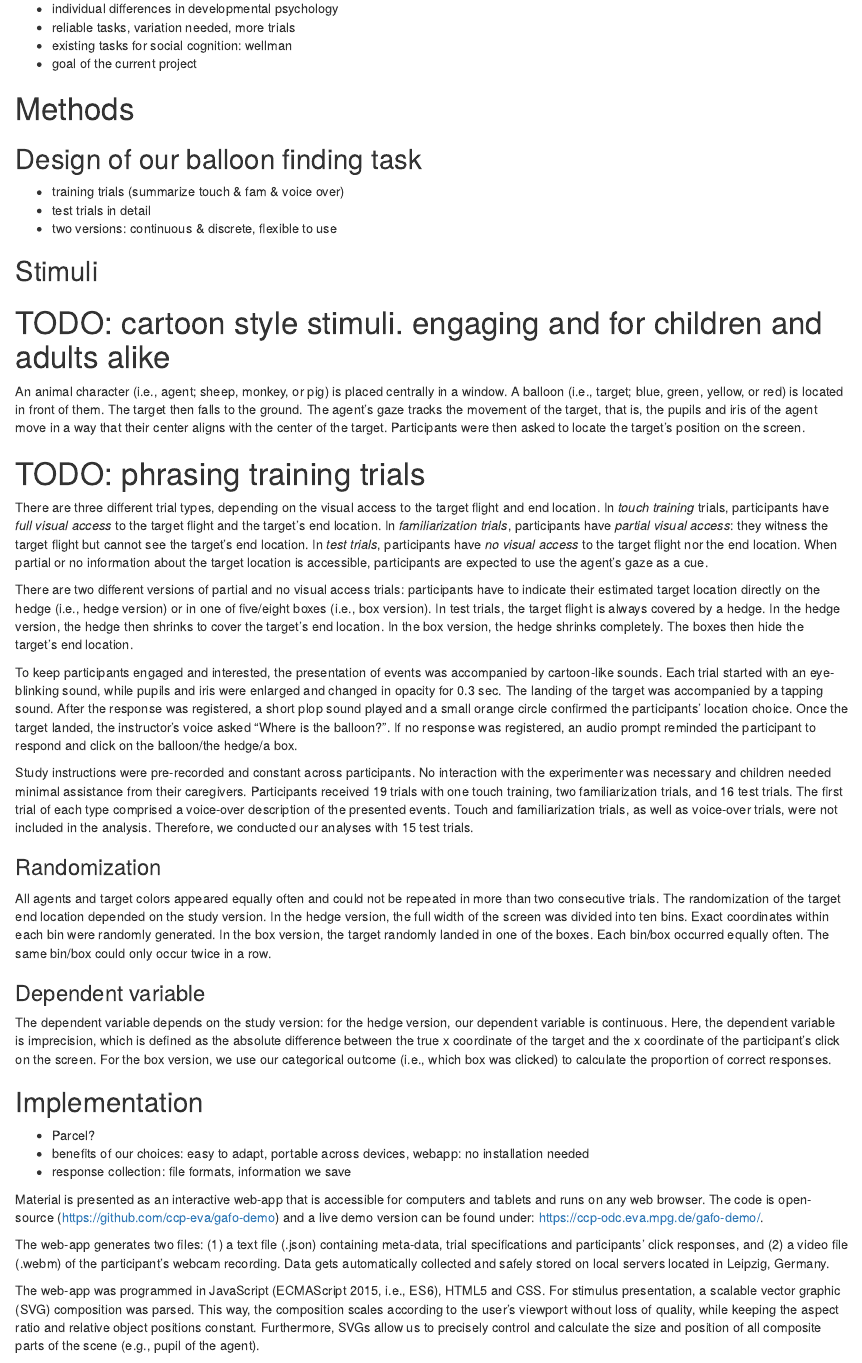
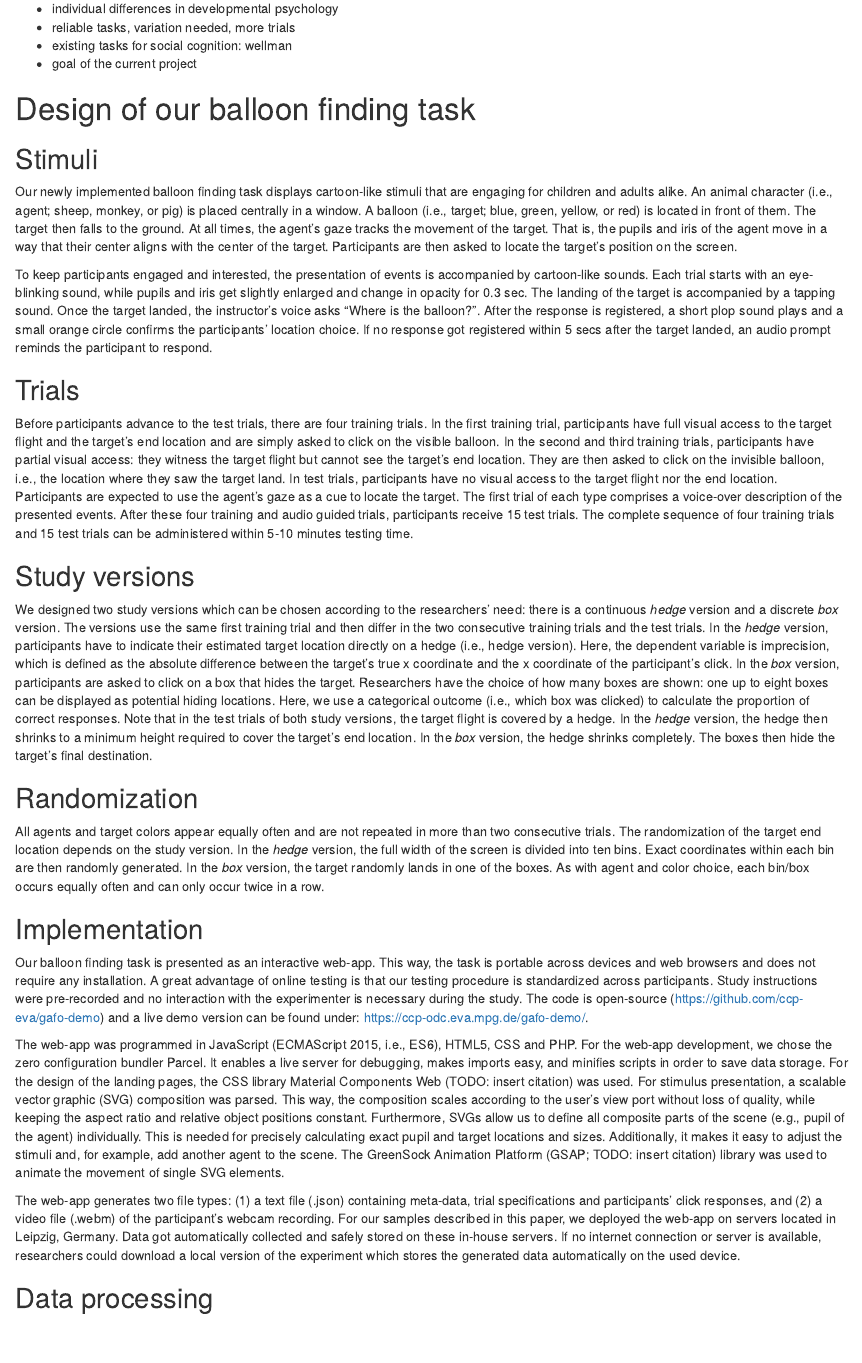
Before and after one commit to ccp-eva/gazecues-methods, an R Markdown document (paper/manuscript.Rmd): the page in a window 1100 px wide, from 2750 px down. Rendered offline with R 4.5, knitr and Pandoc, with nearby package versions; some code elsewhere in the file could not run offline.

Commit message:
revise task design section

```diff
--- a/paper/manuscript.Rmd
+++ b/paper/manuscript.Rmd
@@ -145,41 +145,36 @@ Developmental psychology is facing a dilemma: many research questions are questi
 - existing tasks for social cognition: wellman
 - goal of the current project
 
-# Methods
-## Design of our balloon finding task
-- training trials (summarize touch & fam & voice over)
-- test trials in detail
-- two versions: continuous & discrete, flexible to use
+
+# Design of our balloon finding task
 
 ## Stimuli
-# TODO: cartoon style stimuli. engaging and for children and adults alike
+Our newly implemented balloon finding task displays cartoon-like stimuli that are engaging for children and adults alike. An animal character (i.e., agent; sheep, monkey, or pig) is placed centrally in a window. A balloon (i.e., target; blue, green, yellow, or red) is located in front of them. The target then falls to the ground. At all times, the agent’s gaze tracks the movement of the target. That is, the pupils and iris of the agent move in a way that their center aligns with the center of the target. Participants are then asked to locate the target’s position on the screen.
 
-An animal character (i.e., agent; sheep, monkey, or pig) is placed centrally in a window. A balloon (i.e., target; blue, green, yellow, or red) is located in front of them. The target then falls to the ground. The agent’s gaze tracks the movement of the target, that is, the pupils and iris of the agent move in a way that their center aligns with the center of the target. Participants were then asked to locate the target’s position on the screen.
+To keep participants engaged and interested, the presentation of events is accompanied by cartoon-like sounds. Each trial starts with an eye-blinking sound, while pupils and iris get slightly enlarged and change in opacity for 0.3 sec. The landing of the target is accompanied by a tapping sound. Once the target landed, the instructor's voice asks "Where is the balloon?". After the response is registered, a short plop sound plays and a small orange circle confirms the participants' location choice. If no response got registered within 5 secs after the target landed, an audio prompt reminds the participant to respond.
 
-# TODO: phrasing training trials
-There are three different trial types, depending on the visual access to the target flight and end location. In *touch training* trials, participants have *full visual access* to the target flight and the target's end location. In *familiarization trials*, participants have *partial visual access*: they witness the target flight but cannot see the target's end location. In *test trials*, participants have *no visual access* to the target flight nor the end location. When partial or no information about the target location is accessible,  participants are expected to use the agent’s gaze as a cue.
+## Trials
+Before participants advance to the test trials, there are four training trials. In the first training trial, participants have full visual access to the target flight and the target's end location and are simply asked to click on the visible balloon. In the second and third training trials, participants have partial visual access: they witness the target flight but cannot see the target's end location. They are then asked to click on the invisible balloon, i.e., the location where they saw the target land. In test trials, participants have no visual access to the target flight nor the end location. Participants are expected to use the agent’s gaze as a cue to locate the target. The first trial of each type comprises a voice-over description of the presented events. After these four training and audio guided trials, participants receive 15 test trials. The complete sequence of four training trials and 15 test trials can be administered within 5-10 minutes testing time.
 
-There are two different versions of partial and no visual access trials: participants have to indicate their estimated target location directly on the hedge (i.e., hedge version) or in one of five/eight boxes (i.e., box version). In test trials, the target flight is always covered by a hedge. In the hedge version, the hedge then shrinks to cover the target's end location. In the box version, the hedge shrinks completely. The boxes then hide the target's end location.
+## Study versions
+We designed two study versions which can be chosen according to the researchers' need: there is a continuous *hedge* version and a discrete *box* version. The versions use the same first training trial and then differ in the two consecutive training trials and the test trials.
+In the *hedge* version, participants have to indicate their estimated target location directly on a hedge (i.e., hedge version).
+Here, the dependent variable is imprecision, which is defined as the absolute difference between the target's true x coordinate and the x coordinate of the participant’s click.
+In the *box* version, participants are asked to click on a box that hides the target. Researchers have the choice of how many boxes are shown: one up to eight boxes can be displayed as potential hiding locations. Here, we use a categorical outcome (i.e., which box was clicked) to calculate the proportion of correct responses.
+Note that in the test trials of both study versions, the target flight is covered by a hedge. In the *hedge* version, the hedge then shrinks to a minimum height required to cover the target's end location. In the *box* version, the hedge shrinks completely. The boxes then hide the target's final destination.
 
-To keep participants engaged and interested, the presentation of events was accompanied by cartoon-like sounds. Each trial started with an eye-blinking sound, while pupils and iris were enlarged and changed in opacity for 0.3 sec. The landing of the target was accompanied by a tapping sound. After the response was registered, a short plop sound played and a small orange circle confirmed the participants' location choice. Once the target landed, the instructor's voice asked "Where is the balloon?". If no response was registered, an audio prompt reminded the participant to respond and click on the balloon/the hedge/a box.
-
-Study instructions were pre-recorded and constant across participants. No interaction with the experimenter was necessary and children needed minimal assistance from their caregivers. Participants received 19 trials with one touch training, two familiarization trials,
-and 16 test trials. The first trial of each type comprised a voice-over description of the presented events. Touch and familiarization trials, as well as voice-over trials, were not included in the analysis. Therefore, we conducted our analyses with 15 test trials.
-
-### Randomization
-All agents and target colors appeared equally often and could not be repeated in more than two consecutive trials. The randomization of the target end location depended on the study version. In the hedge version, the full width of the screen was divided into ten bins. Exact coordinates within each bin were randomly generated. In the box version, the target randomly landed in one of the boxes. Each bin/box occurred equally often. The same bin/box could only occur twice in a row.
-
-### Dependent variable
-The dependent variable depends on the study version: for the hedge version, our dependent variable is continuous. Here, the dependent variable is imprecision, which is defined as the absolute difference between the true x coordinate of the target and the x coordinate of the participant’s click on the screen. For the box version, we use our categorical outcome (i.e., which box was clicked) to calculate the proportion of correct responses.
-
+## Randomization
+All agents and target colors appear equally often and are not repeated in more than two consecutive trials. The randomization of the target end location depends on the study version. In the *hedge* version, the full width of the screen is divided into ten bins. Exact coordinates within each bin are then randomly generated. In the *box* version, the target randomly lands in one of the boxes. As with agent and color choice, each bin/box occurs equally often and can only occur twice in a row.
 
 ## Implementation
-- Parcel?
-- benefits of our choices: easy to adapt, portable across devices, webapp: no installation needed
-- response collection: file formats, information we save
+Our balloon finding task is presented as an interactive web-app. This way, the task is portable across devices and web browsers and does not require any installation. A great advantage of online testing is that our testing procedure is standardized across participants. Study instructions were pre-recorded and no interaction with the experimenter is necessary during the study. The code is open-source (https://github.com/ccp-eva/gafo-demo) and a live demo version can be found under: https://ccp-odc.eva.mpg.de/gafo-demo/.
 
-Material is presented as an interactive web-app that is accessible for computers and tablets and runs on any web browser. The code is open-source (https://github.com/ccp-eva/gafo-demo) and a live demo version can be found under: https://ccp-odc.eva.mpg.de/gafo-demo/.
+The web-app was programmed in JavaScript (ECMAScript 2015, i.e., ES6), HTML5, CSS and PHP.
+For the web-app development, we chose the zero configuration bundler Parcel. It enables a live server for debugging, makes imports easy, and minifies scripts in order to save data storage.
+For the design of the landing pages, the CSS library Material Components Web (TODO: insert citation) was used.
+For stimulus presentation, a scalable vector graphic (SVG) composition was parsed. This way, the composition scales according to the user's view port without loss of quality, while keeping the aspect ratio and relative object positions constant.
+Furthermore, SVGs allow us to define all composite parts of the scene (e.g., pupil of the agent) individually. This is needed for precisely calculating exact pupil and target locations and sizes. Additionally, it makes it easy to adjust the stimuli and, for example, add another agent to the scene.
+The GreenSock Animation Platform (GSAP; TODO: insert citation) library was used to animate the movement of single SVG elements.
 
-The web-app generates two files: (1) a text file (.json) containing meta-data, trial specifications and participants' click responses, and (2) a video file (.webm) of the participant's webcam recording. Data gets automatically collected and safely stored on local servers located in Leipzig, Germany.
-
-The web-app was programmed in JavaScript (ECMAScript 2015, i.e., ES6), HTML5 and CSS. For stimulus presentation, a scalable vector graphic (SVG) composition was parsed. This way, the composition scales according to the user's viewport without loss of quality, while keeping the aspect ratio and relative object positions constant. Furthermore, SVGs allow us to precisely control and calculate the size and position of all composite parts of the scene (e.g., pupil of the agent).
+The web-app generates two file types: (1) a text file (.json) containing meta-data, trial specifications and participants' click responses, and (2) a video file (.webm) of the participant's webcam recording.
+For our samples described in this paper, we deployed the web-app on servers located in Leipzig, Germany. Data got automatically collected and safely stored on these in-house servers. If no internet connection or server is available, researchers could download a local version of the experiment which stores the generated data automatically on the used device.
```
Also changed, not shown: paper/manuscript.pdf, paper/manuscript.tex, paper/manuscript.Rmd (3 more changed lines).
